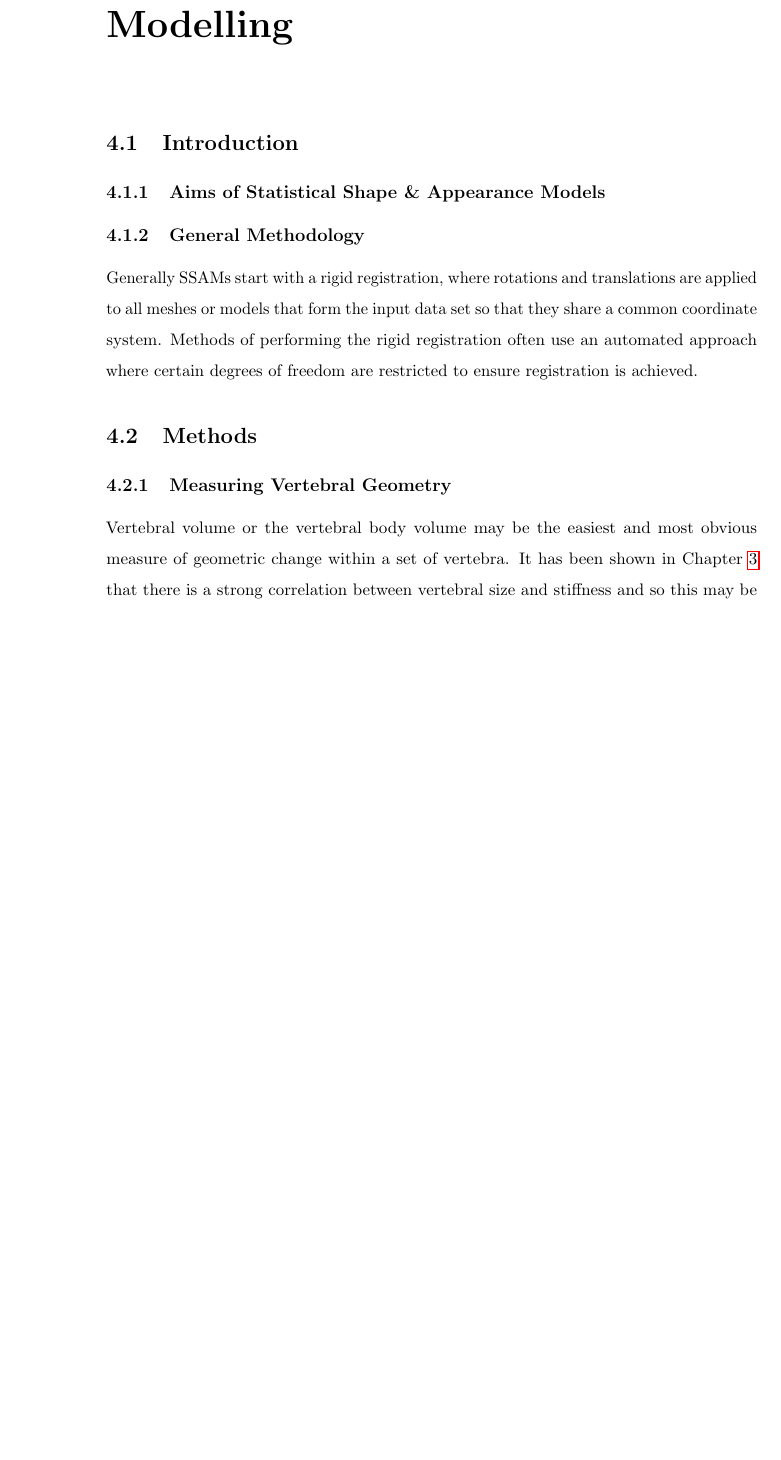
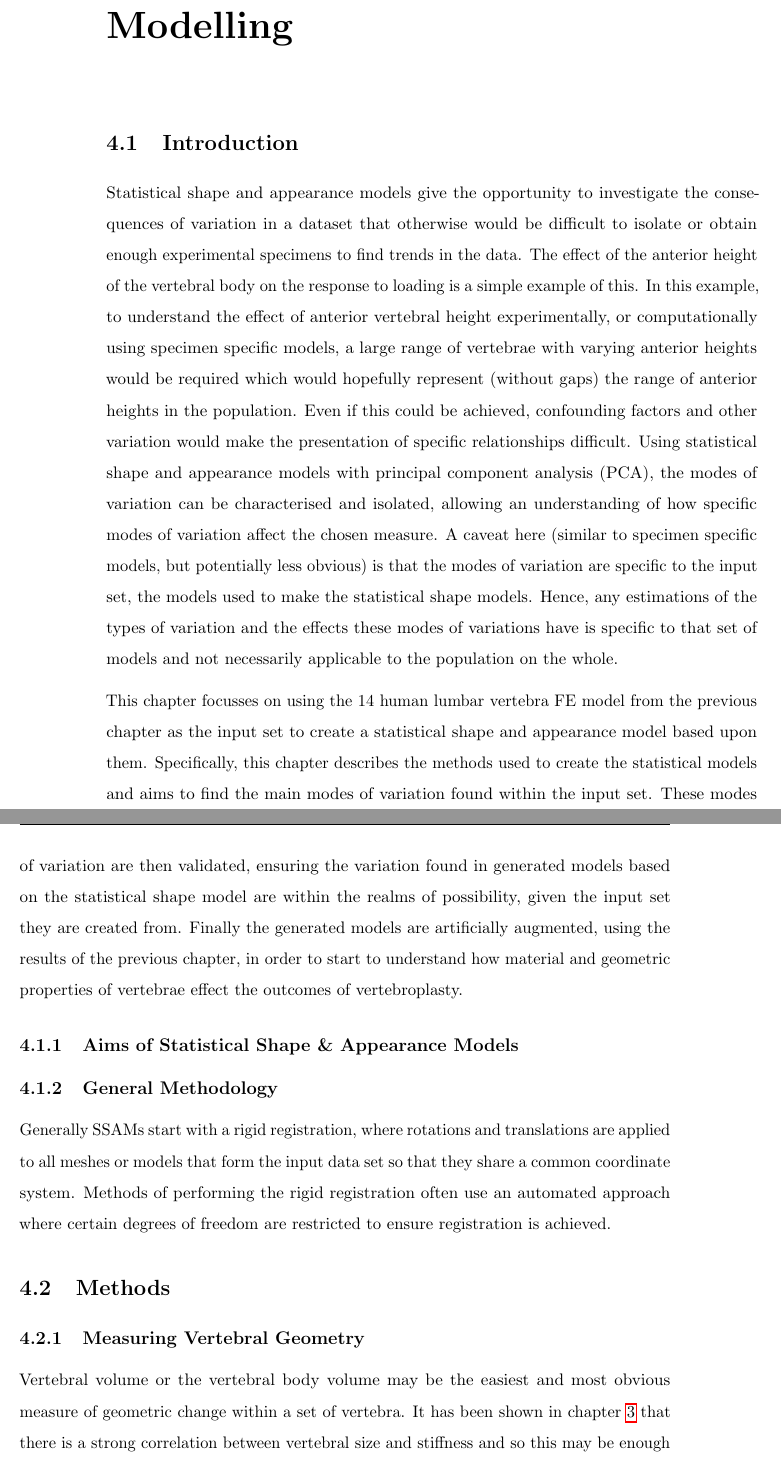
Before and after one commit to mngad/pythonPlotting, a LaTeX thesis (main.tex, which reads Chapters/Chapter_PCA.tex): part of page 137 of 178 before the commit and two parts of pages 137 and 138 of 178 after it, the two joined at a grey line, cut so that both start at the same text, the shorter picture padded with empty space. Compiled offline with pdfLaTeX; a LaTeX package or settings file that is missing is left out.

Commit message:
added intro paragraph

```diff
--- a/Chapters/Chapter_PCA.tex
+++ b/Chapters/Chapter_PCA.tex
@@ -1,8 +1,37 @@
-\chapter{Principal Component Analysis \& Statistical Shape \& Appearance
-Modelling}\label{PCA_CHAP}
-
+\chapter{Statistical Shape \& Appearance Modelling}\label{PCA_CHAP}
 
 \section{Introduction}
+
+Statistical shape and appearance models give the opportunity to investigate the
+consequences of variation in a dataset that otherwise would be difficult to
+isolate or obtain enough experimental specimens to find trends in the data.
+The effect of the anterior height of the vertebral body on the response to
+loading is a simple example of this. In this example, to understand the effect
+of anterior vertebral height experimentally, or computationally using specimen
+specific models, a large range of vertebrae with varying anterior heights would
+be required which would hopefully represent (without gaps) the range of
+anterior heights in the population. Even if this could be achieved, confounding
+factors and other variation would make the presentation of specific
+relationships difficult. Using statistical shape and appearance models with
+principal component analysis (PCA), the modes of variation can be characterised
+and isolated, allowing an understanding of how specific modes of variation
+affect the chosen measure. A caveat here (similar to specimen specific models,
+but potentially less obvious) is that the modes of variation are specific to
+the input set, the models used to make the statistical shape models. Hence, any
+estimations of the types of variation and the effects these modes of variations
+have is specific to that set of models and not necessarily applicable to the
+population on the whole.
+
+This chapter focusses on using the 14 human lumbar vertebra FE model from the previous
+chapter as the input set to create a statistical shape and appearance model
+based upon them. Specifically, this chapter describes the methods used to
+create the statistical models and aims to find the main modes of variation found within the
+input set. These modes of variation are then validated, ensuring the variation
+found in generated models based on the statistical shape model are within the
+realms of possibility, given the input set they are created from. Finally the
+generated models are artificially augmented, using the results of the previous
+chapter, in order to start to understand how material and geometric properties
+of vertebrae effect the outcomes of vertebroplasty.
 
 \subsection{Aims of Statistical Shape \& Appearance Models}
 
@@ -22,7 +51,7 @@ are restricted to ensure registration is achieved.
 
 Vertebral volume or the vertebral body volume may be the easiest and most
 obvious measure of geometric change within a set of vertebra.  It has been
-shown in Chapter \ref{Chapter_HT} that there is a strong correlation between
+shown in \cref{Chapter_HT} that there is a strong correlation between
 vertebral size and stiffness and so this may be enough for a range of
 comparisons between spines and individual vertebrae.  However, the input set of
 vertebrae contain a wide range of variation which can be seen visually, which
```
